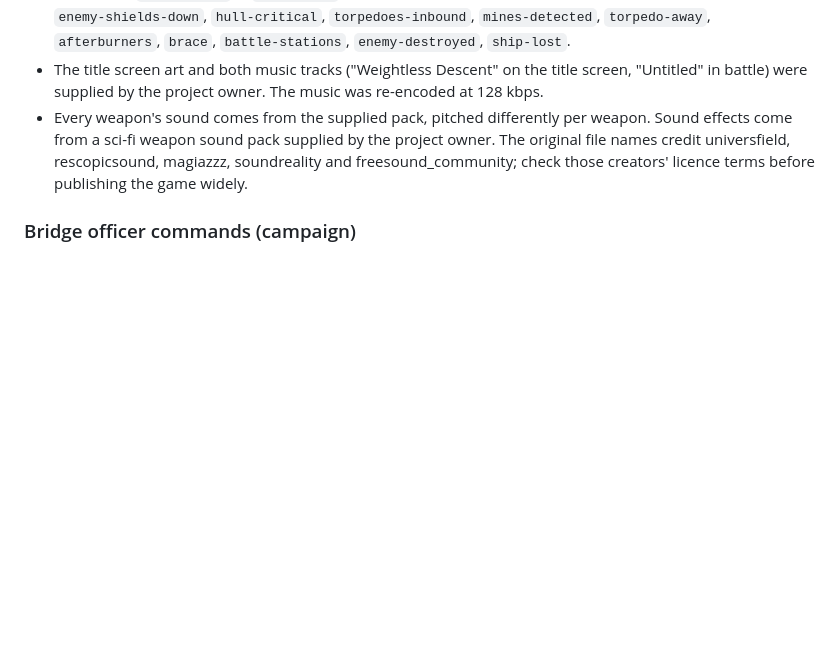
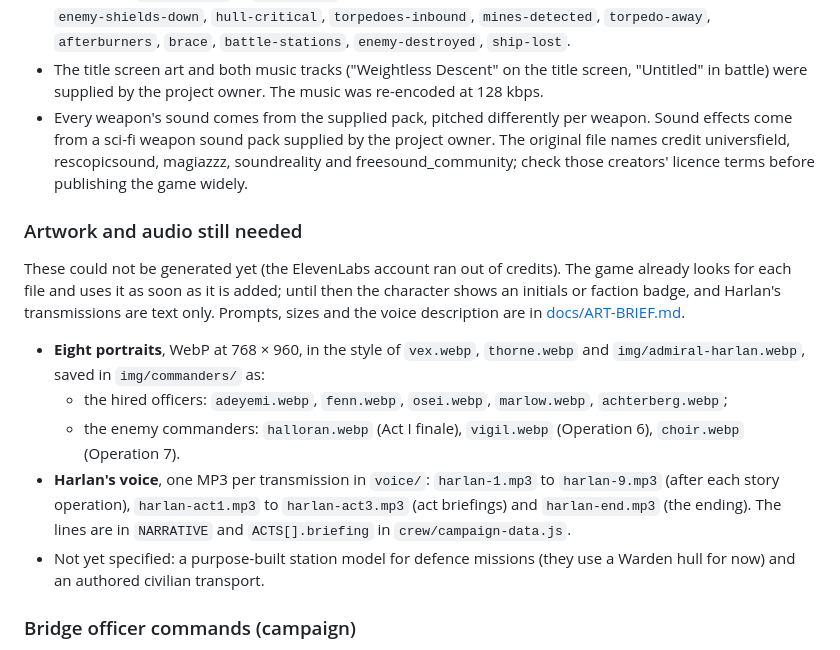
Before and after one commit to henders23/broadside, a Markdown page: README.md, the part around the change. Rendered like a GitHub page; blank space fills up the shorter version.

Commit message:
README: list the artwork and audio still needed
Co-Authored-By: Claude Opus 5.5 <noreply@anthropic.com>
Claude-Session: https://claude.ai/code/session_01SumsRwtfmuPgdGFX1qt31f

```diff
--- a/README.md
+++ b/README.md
@@ -135,6 +135,17 @@ Import the repository in Vercel and keep the defaults: framework preset **Other*
 - Every weapon's sound comes from the supplied pack, pitched differently per weapon. Sound effects come from a sci-fi weapon sound pack supplied by the project owner. The original file names credit universfield, rescopicsound, magiazzz, soundreality and freesound_community; check those creators' licence terms before publishing the game widely.
 
 
+### Artwork and audio still needed
+
+These could not be generated yet (the ElevenLabs account ran out of credits). The game already looks for each file and uses it as soon as it is added; until then the character shows an initials or faction badge, and Harlan's transmissions are text only. Prompts, sizes and the voice description are in [docs/ART-BRIEF.md](docs/ART-BRIEF.md).
+
+- **Eight portraits**, WebP at 768 × 960, in the style of `vex.webp`, `thorne.webp` and `img/admiral-harlan.webp`, saved in `img/commanders/` as:
+  - the hired officers: `adeyemi.webp`, `fenn.webp`, `osei.webp`, `marlow.webp`, `achterberg.webp`;
+  - the enemy commanders: `halloran.webp` (Act I finale), `vigil.webp` (Operation 6), `choir.webp` (Operation 7).
+- **Harlan's voice**, one MP3 per transmission in `voice/`: `harlan-1.mp3` to `harlan-9.mp3` (after each story operation), `harlan-act1.mp3` to `harlan-act3.mp3` (act briefings) and `harlan-end.mp3` (the ending). The lines are in `NARRATIVE` and `ACTS[].briefing` in `crew/campaign-data.js`.
+- Not yet specified: a purpose-built station model for defence missions (they use a Warden hull for now) and an authored civilian transport.
+
+
 ### Bridge officer commands (campaign)
 
 During story battles only, open the bridge deck to activate five named officer abilities with mouse or keys **5–9**: Brace (restore directional shields), Target Solution (+12% outgoing damage for 14 seconds), Damage Control (repair the worst subsystem and suppress one fire), Evasive Pattern (reduce incoming damage for 12 seconds), or Threat Scan (reveal enemy weaknesses). Cooldowns and transmissions are displayed in combat. The campaign map offers portrait dossiers and commander-to-commander mission briefings.
```
